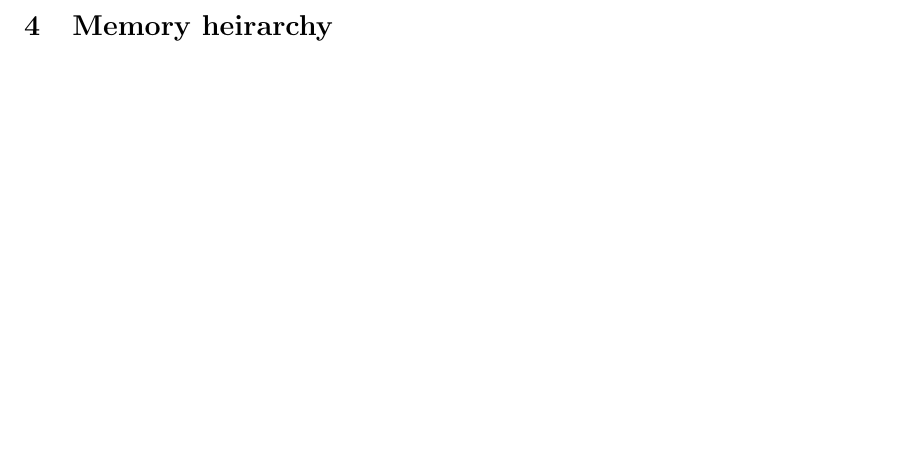
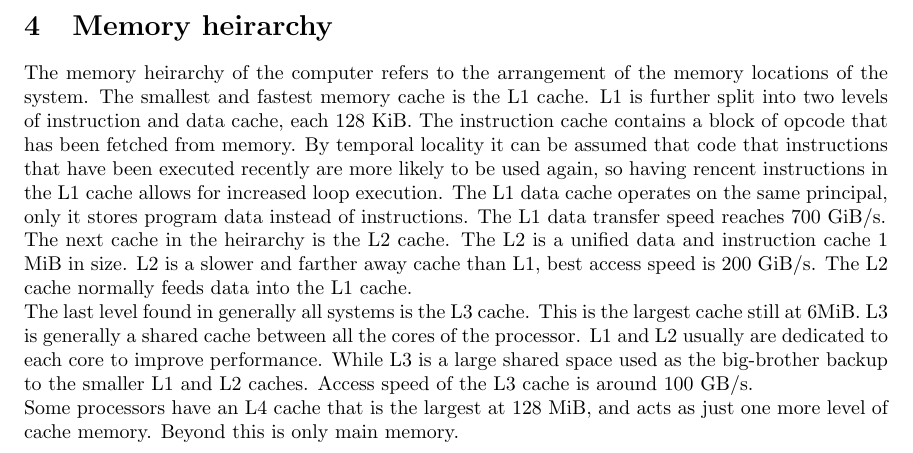
Before and after one commit to neale/CS-program, a LaTeX problem sheet (472/assignment1/template.tex): part of page 5 of 5, cut so that both start at the same text, the shorter picture padded with empty space. Compiled offline with LaTeX, dvips and Ghostscript.

Commit message:
answer memory question (472 assignment1)

```diff
--- a/472/assignment1/template.tex
+++ b/472/assignment1/template.tex
@@ -112,6 +112,28 @@
 
 \section{Memory heirarchy}
 
+    \\*
+    \\*
+    The memory heirarchy of the computer refers to the arrangement of the memory locations
+    of the system. The smallest and fastest memory cache is the L1 cache. L1 is further split
+    into two levels of instruction and data cache, each 128 KiB. The instruction cache contains a block
+    of opcode that has been fetched from memory. By temporal locality it can be assumed that code
+    that instructions that have been executed recently are more likely to be used again, so having
+    rencent instructions in the L1 cache allows for increased loop execution. The L1 data cache operates
+    on the same principal, only it stores program data instead of instructions. The L1 data transfer speed
+    reaches 700 GiB/s.
+    \\
+    The next cache in the heirarchy is the L2 cache. The L2 is a unified data and instruction cache 1 MiB
+    in size. L2 is a slower and farther away cache than L1, best access speed is 200 GiB/s. The L2 cache
+    normally feeds data into the L1 cache.
+    \\
+    The last level found in generally all systems is the L3 cache. This is the largest cache still at 6MiB.
+    L3 is generally a shared cache between all the cores of the processor. L1 and L2 usually are dedicated to each
+    core to improve performance. While L3 is a large shared space used as the big-brother backup to the smaller
+    L1 and L2 caches. Access speed of the L3 cache is around 100 GB/s.
+    \\
+    Some processors have an L4 cache that is the largest at 128 MiB, and acts as just one more level of cache
+    memory. Beyond this is only main memory.
 
 
 \end{document}
```
Also changed, not shown: 3 other files.
